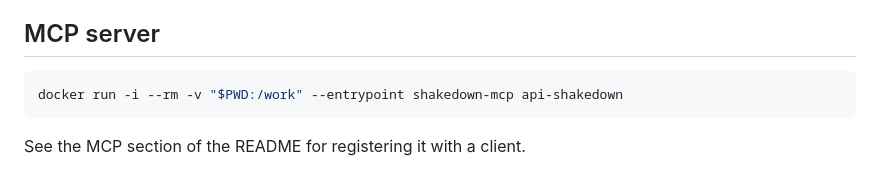
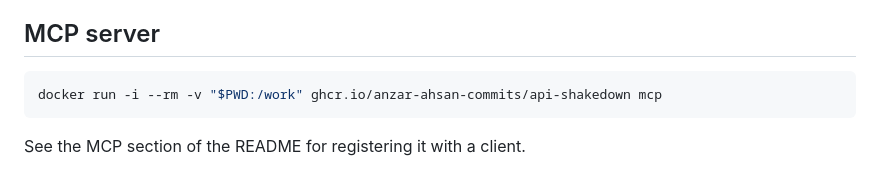
Before and after one commit to anzar-ahsan-commits/api-shakedown, a Markdown page: DOCKER.md, the part around the change. Drawn GitHub-style.

````diff
--- a/DOCKER.md
+++ b/DOCKER.md
@@ -44,7 +44,7 @@ never appears in the command line or the image. Never bake keys into an image.
 ## MCP server
 
 ```bash
-docker run -i --rm -v "$PWD:/work" --entrypoint shakedown-mcp api-shakedown
+docker run -i --rm -v "$PWD:/work" ghcr.io/anzar-ahsan-commits/api-shakedown mcp
 ```
 
 See the MCP section of the README for registering it with a client.
````
Also changed, not shown: CHANGELOG.md (+18 -1 lines), README.md (+16 -6 lines), docs/demo.gif (added), 9 other files.
